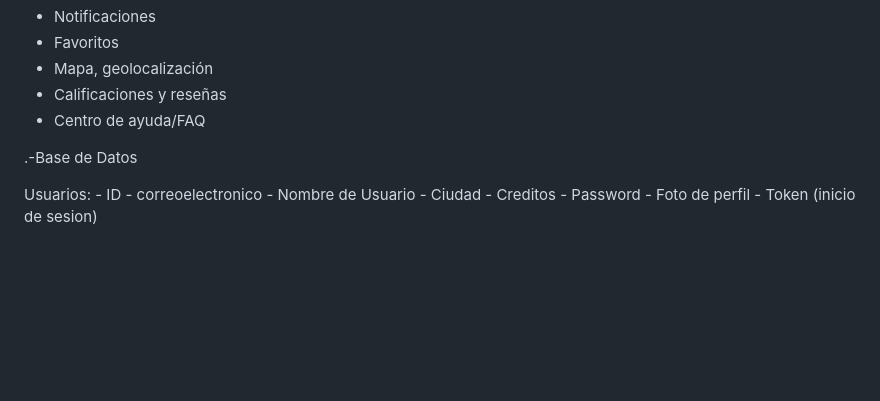
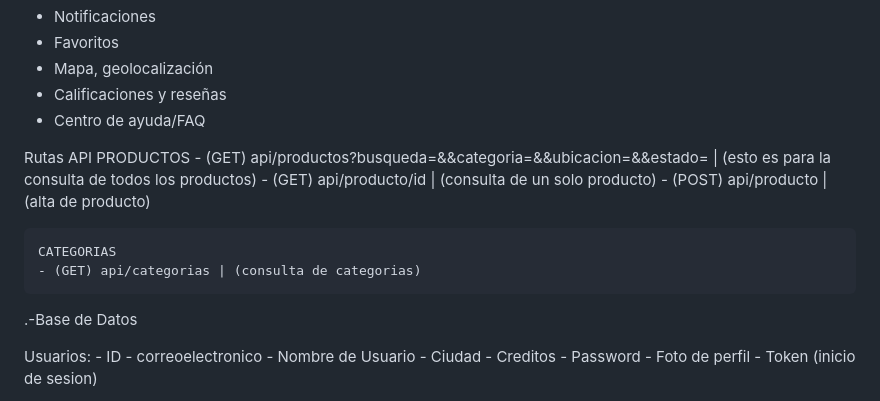
Before and after one commit to arielrhea/Proyecto_final, a Markdown page: README.md, the part around the change. Drawn GitHub-style; blank space fills up the shorter version.

```diff
--- a/README.md
+++ b/README.md
@@ -19,7 +19,14 @@ Funciones adicionales
 - Calificaciones y reseñas
 - Centro de ayuda/FAQ
 
+Rutas API
+	PRODUCTOS
+	- (GET)  api/productos?busqueda=&&categoria=&&ubicacion=&&estado= | (esto es para la consulta de todos los productos)
+	- (GET)  api/producto/id  | (consulta de un solo producto)
+ 	- (POST) api/producto | (alta de producto)
 
+  	CATEGORIAS
+   	- (GET) api/categorias | (consulta de categorias)
 
 .-Base de Datos
 
```
